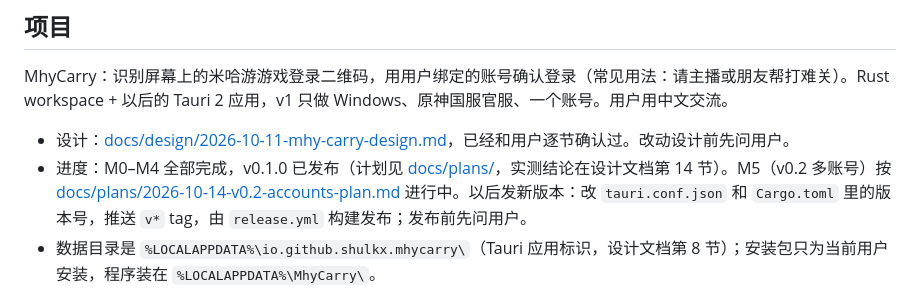
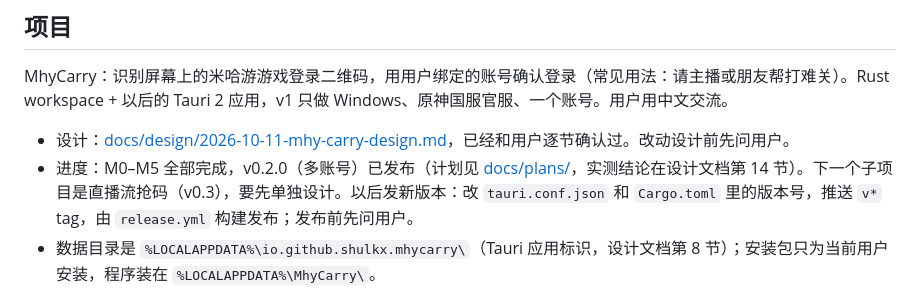
Before and after one commit to shulkx/mhy-carry, a Markdown page: CLAUDE.md, the part around the change. Rendered like a GitHub page.

```diff
--- a/CLAUDE.md
+++ b/CLAUDE.md
@@ -7,7 +7,7 @@ This file provides guidance to Claude Code (claude.ai/code) when working with co
 MhyCarry：识别屏幕上的米哈游游戏登录二维码，用用户绑定的账号确认登录（常见用法：请主播或朋友帮打难关）。Rust workspace + 以后的 Tauri 2 应用，v1 只做 Windows、原神国服官服、一个账号。用户用中文交流。
 
 - 设计：[docs/design/2026-10-11-mhy-carry-design.md](docs/design/2026-10-11-mhy-carry-design.md)，已经和用户逐节确认过。改动设计前先问用户。
-- 进度：M0–M4 全部完成，v0.1.0 已发布（计划见 [docs/plans/](docs/plans/)，实测结论在设计文档第 14 节）。M5（v0.2 多账号）按 [docs/plans/2026-10-14-v0.2-accounts-plan.md](docs/plans/2026-10-14-v0.2-accounts-plan.md) 进行中。以后发新版本：改 `tauri.conf.json` 和 `Cargo.toml` 里的版本号，推送 `v*` tag，由 `release.yml` 构建发布；发布前先问用户。
+- 进度：M0–M5 全部完成，v0.2.0（多账号）已发布（计划见 [docs/plans/](docs/plans/)，实测结论在设计文档第 14 节）。下一个子项目是直播流抢码（v0.3），要先单独设计。以后发新版本：改 `tauri.conf.json` 和 `Cargo.toml` 里的版本号，推送 `v*` tag，由 `release.yml` 构建发布；发布前先问用户。
 - 数据目录是 `%LOCALAPPDATA%\io.github.shulkx.mhycarry\`（Tauri 应用标识，设计文档第 8 节）；安装包只为当前用户安装，程序装在 `%LOCALAPPDATA%\MhyCarry\`。
 
 ## 执行计划
```
Also changed, not shown: docs/design/2026-10-11-mhy-carry-design.md (+2 -1 lines), docs/plans/2026-10-14-v0.2-accounts-plan.md (+8 -8 lines).
